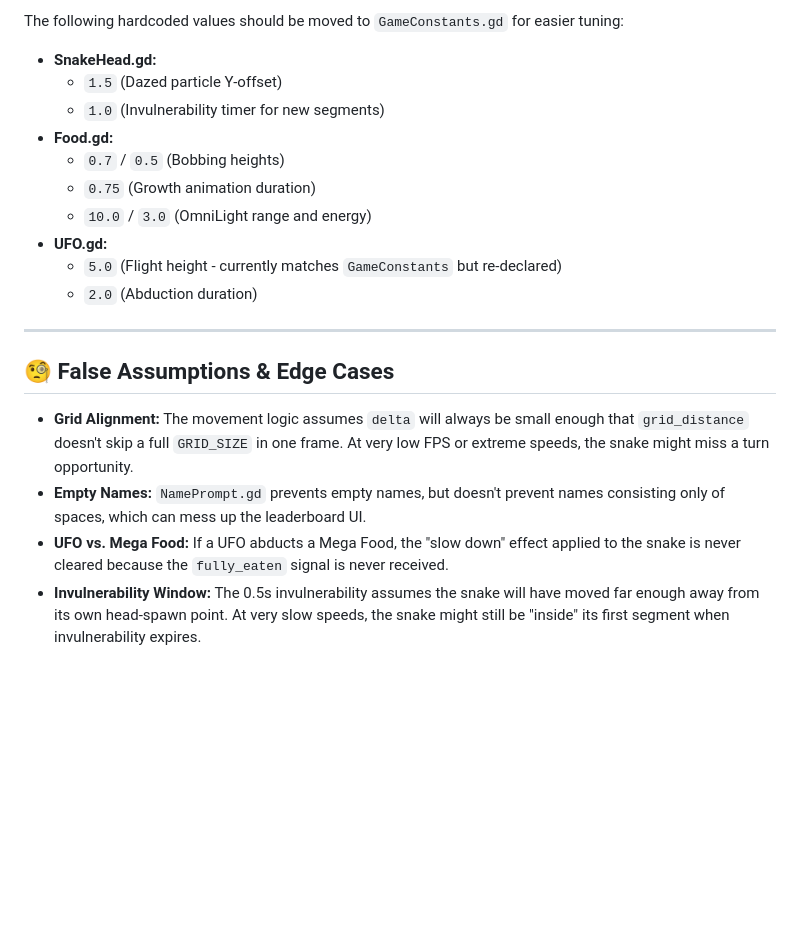
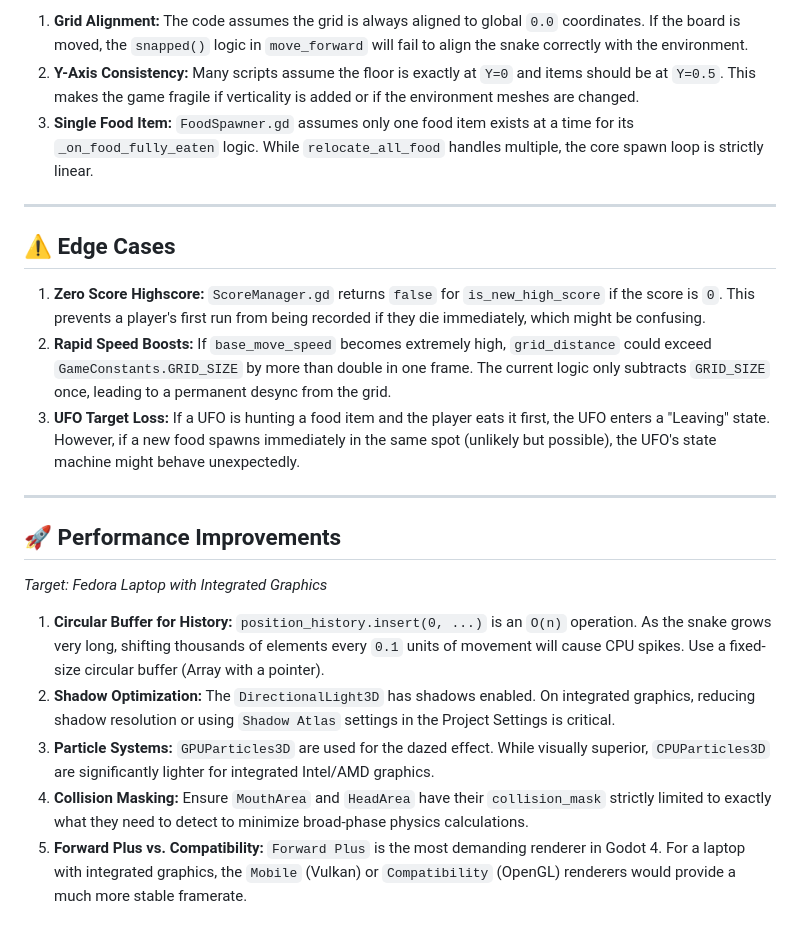
Before and after one commit to gundalow/snake, a Markdown page: BUGFIXES.md, the part around one of its changes. Rendered like a GitHub page; blank space fills up the shorter version.

```diff
--- a/BUGFIXES.md
+++ b/BUGFIXES.md
@@ -53,22 +47,23 @@ This document outlines potential bugs, performance improvements, and architectur
 
-The following hardcoded values should be moved to `GameConstants.gd` for easier tuning:
-
-- **SnakeHead.gd:**
-    - `1.5` (Dazed particle Y-offset)
-    - `1.0` (Invulnerability timer for new segments)
-- **Food.gd:**
-    - `0.7` / `0.5` (Bobbing heights)
-    - `0.75` (Growth animation duration)
-    - `10.0` / `3.0` (OmniLight range and energy)
-- **UFO.gd:**
-    - `5.0` (Flight height - currently matches `GameConstants` but re-declared)
-    - `2.0` (Abduction duration)
+1.  **Grid Alignment:** The code assumes the grid is always aligned to global `0.0` coordinates. If the board is moved, the `snapped()` logic in `move_forward` will fail to align the snake correctly with the environment.
+2.  **Y-Axis Consistency:** Many scripts assume the floor is exactly at `Y=0` and items should be at `Y=0.5`. This makes the game fragile if verticality is added or if the environment meshes are changed.
+3.  **Single Food Item:** `FoodSpawner.gd` assumes only one food item exists at a time for its `_on_food_fully_eaten` logic. While `relocate_all_food` handles multiple, the core spawn loop is strictly linear.
 
 ---
 
-## 🧐 False Assumptions & Edge Cases
+## ⚠️ Edge Cases
 
-- **Grid Alignment:** The movement logic assumes `delta` will always be small enough that `grid_distance` doesn't skip a full `GRID_SIZE` in one frame. At very low FPS or extreme speeds, the snake might miss a turn opportunity.
-- **Empty Names:** `NamePrompt.gd` prevents empty names, but doesn't prevent names consisting only of spaces, which can mess up the leaderboard UI.
-- **UFO vs. Mega Food:** If a UFO abducts a Mega Food, the "slow down" effect applied to the snake is never cleared because the `fully_eaten` signal is never received.
-- **Invulnerability Window:** The 0.5s invulnerability assumes the snake will have moved far enough away from its own head-spawn point. At very slow speeds, the snake might still be "inside" its first segment when invulnerability expires.
+1.  **Zero Score Highscore:** `ScoreManager.gd` returns `false` for `is_new_high_score` if the score is `0`. This prevents a player's first run from being recorded if they die immediately, which might be confusing.
+2.  **Rapid Speed Boosts:** If `base_move_speed` becomes extremely high, `grid_distance` could exceed `GameConstants.GRID_SIZE` by more than double in one frame. The current logic only subtracts `GRID_SIZE` once, leading to a permanent desync from the grid.
+3.  **UFO Target Loss:** If a UFO is hunting a food item and the player eats it first, the UFO enters a "Leaving" state. However, if a new food spawns immediately in the same spot (unlikely but possible), the UFO's state machine might behave unexpectedly.
+
+---
+
+## 🚀 Performance Improvements
+*Target: Fedora Laptop with Integrated Graphics*
+
+1.  **Circular Buffer for History:** `position_history.insert(0, ...)` is an `O(n)` operation. As the snake grows very long, shifting thousands of elements every `0.1` units of movement will cause CPU spikes. Use a fixed-size circular buffer (Array with a pointer).
+2.  **Shadow Optimization:** The `DirectionalLight3D` has shadows enabled. On integrated graphics, reducing shadow resolution or using `Shadow Atlas` settings in the Project Settings is critical.
+3.  **Particle Systems:** `GPUParticles3D` are used for the dazed effect. While visually superior, `CPUParticles3D` are significantly lighter for integrated Intel/AMD graphics.
+4.  **Collision Masking:** Ensure `MouthArea` and `HeadArea` have their `collision_mask` strictly limited to exactly what they need to detect to minimize broad-phase physics calculations.
+5.  **Forward Plus vs. Compatibility:** `Forward Plus` is the most demanding renderer in Godot 4. For a laptop with integrated graphics, the `Mobile` (Vulkan) or `Compatibility` (OpenGL) renderers would provide a much more stable framerate.
```
Also changed, not shown: other parts of BUGFIXES.md (+30 -36 lines).
